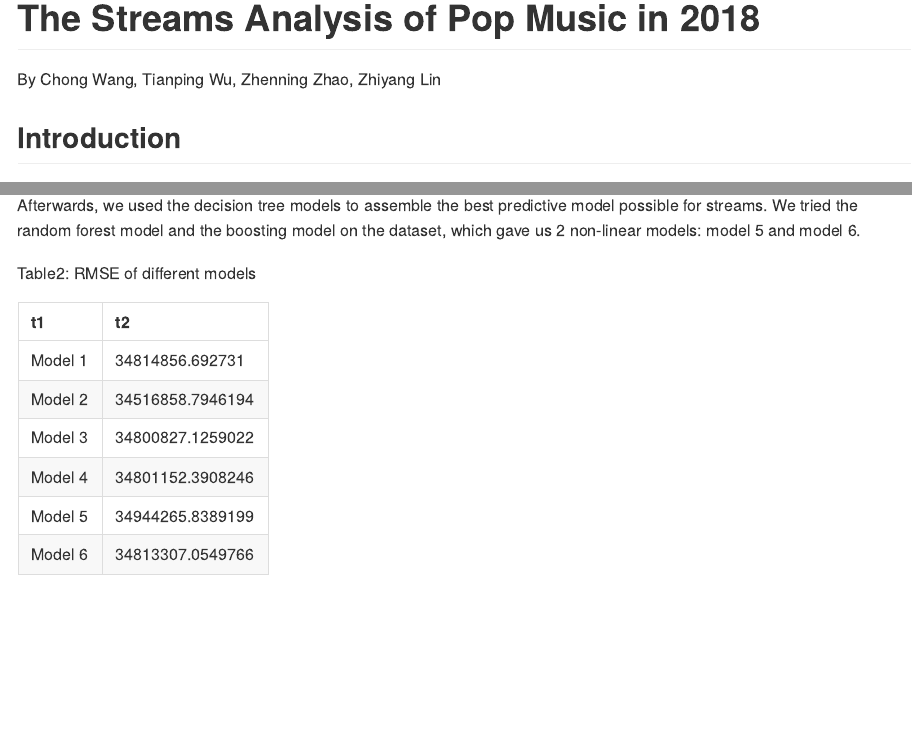
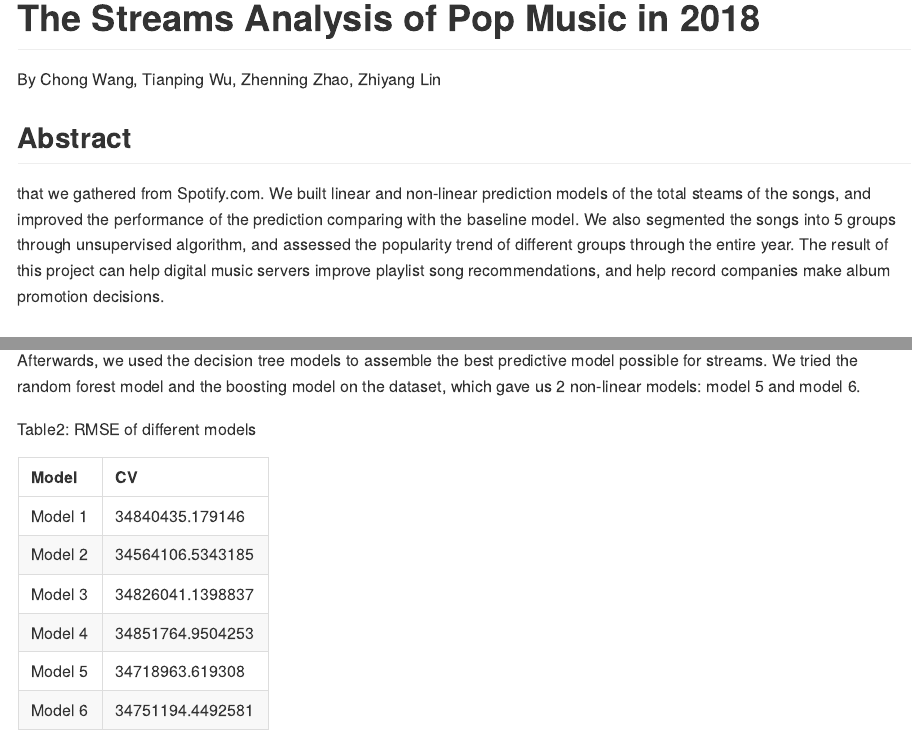
Before and after one commit to znzhao/ECO395M-HW-zz5339, an R Markdown document (Final Project/final_project.rmd): the page in a window 1100 px wide, from its top, and a second part further down, joined at a grey line. The pictures show the output file Final Project/final_project.md that the author committed with the source, drawn offline in the style of GitHub.

Commit message:
version final 5.0

````diff
--- a/Final Project/final_project.rmd
+++ b/Final Project/final_project.rmd
@@ -27,6 +27,10 @@
 # The Streams Analysis of Pop Music in 2018
 
 By Chong Wang, Tianping Wu, Zhenning Zhao, Zhiyang Lin
+
+## Abstract
+
+that we gathered from Spotify.com. We built linear and non-linear prediction models of the total steams of the songs, and improved the performance of the prediction comparing with the baseline model. We also segmented the songs into 5 groups through unsupervised algorithm, and assessed the popularity trend of different groups through the entire year. The result of this project can help digital music servers improve playlist song recommendations, and help record companies make album promotion decisions.
 
 ## Introduction
 
@@ -323,6 +327,7 @@
 t1 = c("Model 1","Model 2","Model 3","Model 4","Model 5","Model 6" )
 t2 = c(sqrt(mean(step_err_save1)), sqrt(mean(step_err_save2)), sqrt(mean(lasso_err_save1)), sqrt(mean(lasso_err_save2)), sqrt(mean(bag_err_save)), sqrt(mean(boost_err_save)))
 table1 = cbind(t1,t2)
+colnames(table1)<- c("Model", "CV")
 kable(table1)
 ```
 
````
Also changed, not shown: Final Project/final_project.md, 8 other files.
